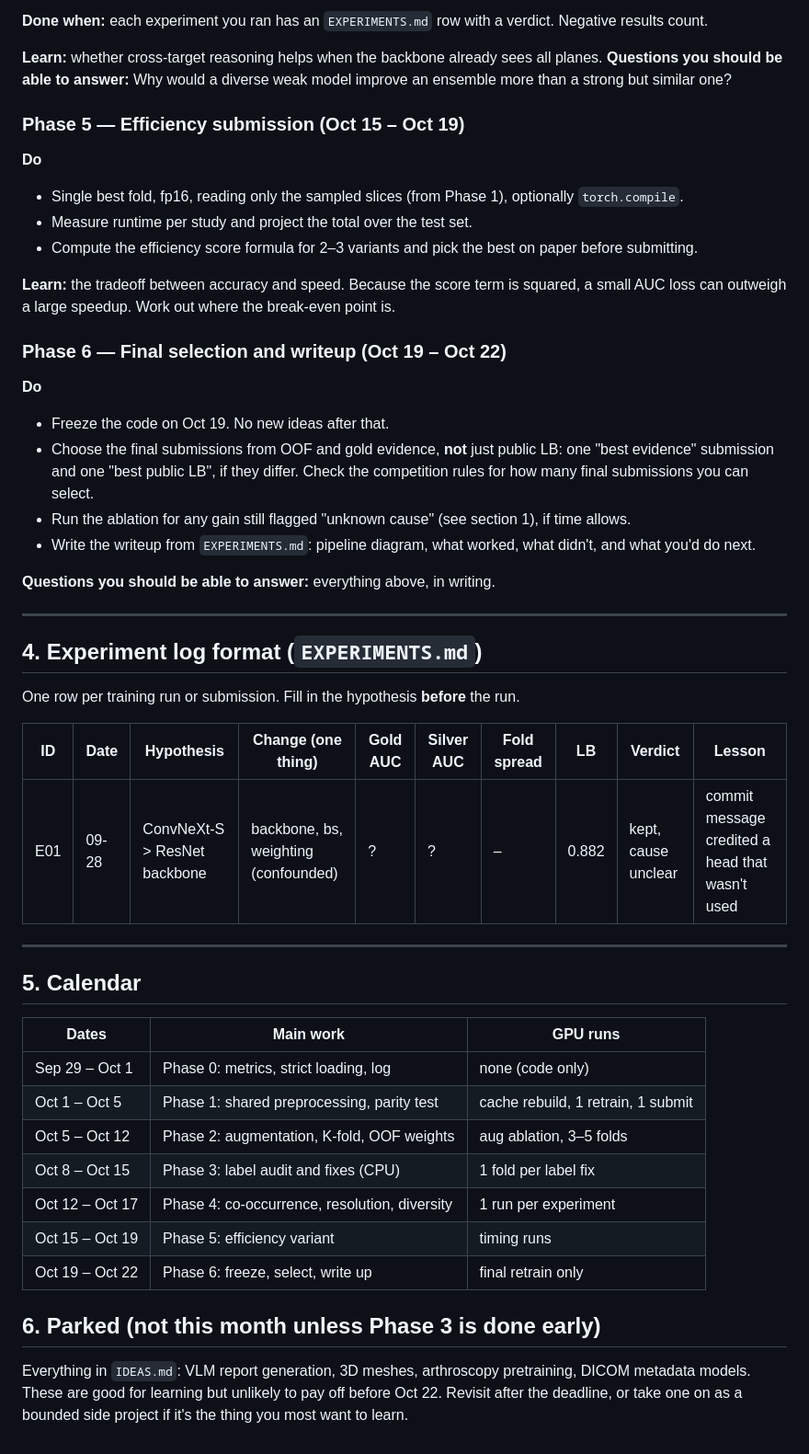
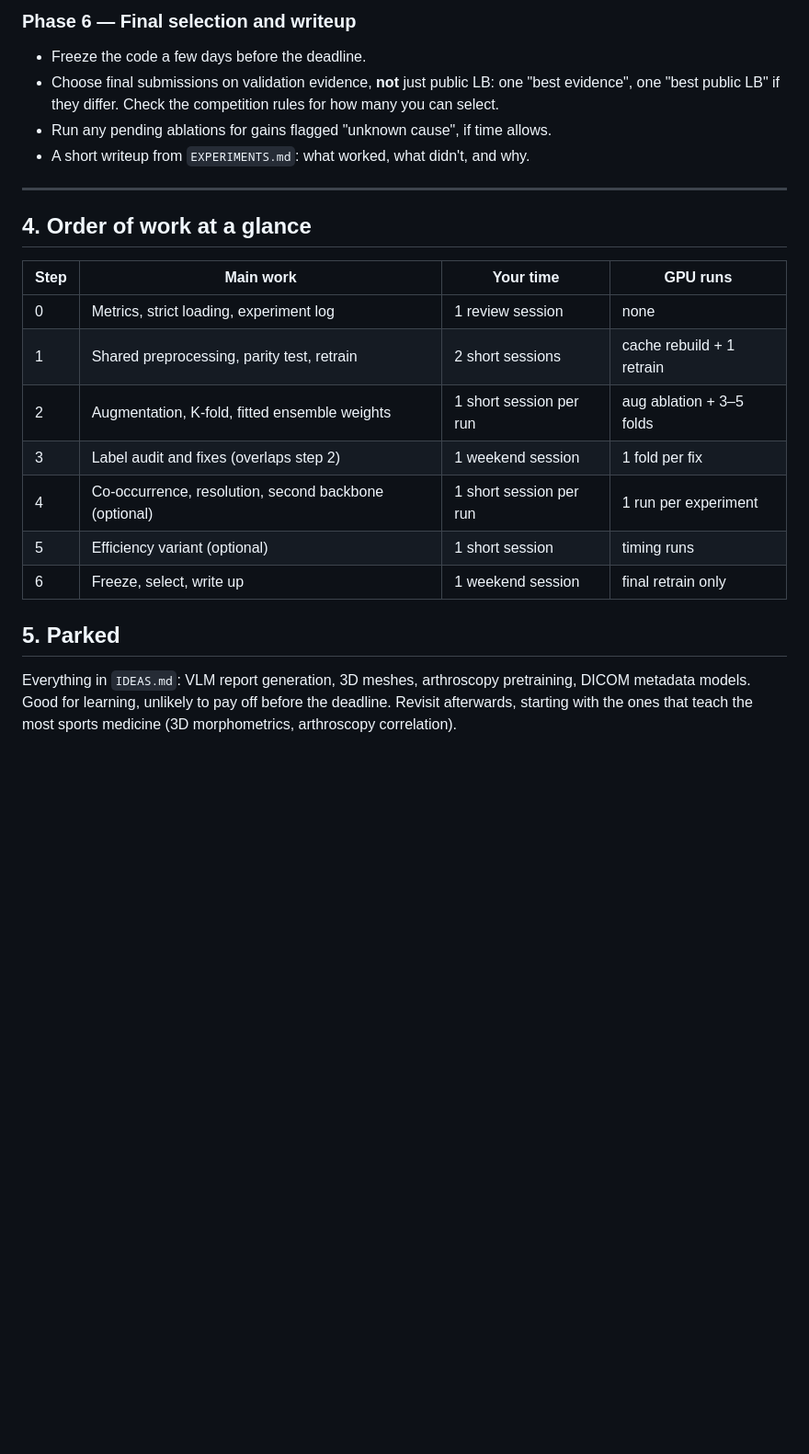
Before and after one commit to switzloco/creaky, a Markdown page: PLAN.md, the part around one of its changes. Shown at 92% size. Drawn GitHub-style; blank space fills up the shorter version.

```diff
--- a/PLAN.md
+++ b/PLAN.md
@@ -139,49 +129,22 @@ These run only on top of the Phase 2 baseline, one change at a time.
-**Done when:** each experiment you ran has an `EXPERIMENTS.md` row with a verdict. Negative results count.
-
-**Learn:** whether cross-target reasoning helps when the backbone already sees all planes. **Questions you should be able to answer:** Why would a diverse weak model improve an ensemble more than a strong but similar one?
-
-### Phase 5 — Efficiency submission (Oct 15 – Oct 19)
-
-**Do**
-- Single best fold, fp16, reading only the sampled slices (from Phase 1), optionally `torch.compile`.
-- Measure runtime per study and project the total over the test set.
-- Compute the efficiency score formula for 2–3 variants and pick the best on paper before submitting.
-
-**Learn:** the tradeoff between accuracy and speed. Because the score term is squared, a small AUC loss can outweigh a large speedup. Work out where the break-even point is.
-
-### Phase 6 — Final selection and writeup (Oct 19 – Oct 22)
-
-**Do**
-- Freeze the code on Oct 19. No new ideas after that.
-- Choose the final submissions from OOF and gold evidence, **not** just public LB: one "best evidence" submission and one "best public LB", if they differ. Check the competition rules for how many final submissions you can select.
-- Run the ablation for any gain still flagged "unknown cause" (see section 1), if time allows.
-- Write the writeup from `EXPERIMENTS.md`: pipeline diagram, what worked, what didn't, and what you'd do next.
-
-**Questions you should be able to answer:** everything above, in writing.
+### Phase 6 — Final selection and writeup
+- Freeze the code a few days before the deadline.
+- Choose final submissions on validation evidence, **not** just public LB: one "best evidence", one "best public LB" if they differ. Check the competition rules for how many you can select.
+- Run any pending ablations for gains flagged "unknown cause", if time allows.
+- A short writeup from `EXPERIMENTS.md`: what worked, what didn't, and why.
 
 ---
 
-## 4. Experiment log format (`EXPERIMENTS.md`)
+## 4. Order of work at a glance
 
-One row per training run or submission. Fill in the hypothesis **before** the run.
+| Step | Main work | Your time | GPU runs |
+|---|---|---|---|
+| 0 | Metrics, strict loading, experiment log | 1 review session | none |
+| 1 | Shared preprocessing, parity test, retrain | 2 short sessions | cache rebuild + 1 retrain |
+| 2 | Augmentation, K-fold, fitted ensemble weights | 1 short session per run | aug ablation + 3–5 folds |
+| 3 | Label audit and fixes (overlaps step 2) | 1 weekend session | 1 fold per fix |
+| 4 | Co-occurrence, resolution, second backbone (optional) | 1 short session per run | 1 run per experiment |
+| 5 | Efficiency variant (optional) | 1 short session | timing runs |
+| 6 | Freeze, select, write up | 1 weekend session | final retrain only |
 
-| ID | Date | Hypothesis | Change (one thing) | Gold AUC | Silver AUC | Fold spread | LB | Verdict | Lesson |
-|---|---|---|---|---|---|---|---|---|---|
-| E01 | 09-28 | ConvNeXt-S > ResNet backbone | backbone, bs, weighting (confounded) | ? | ? | – | 0.882 | kept, cause unclear | commit message credited a head that wasn't used |
-
----
-
-## 5. Calendar
-
-| Dates | Main work | GPU runs |
-|---|---|---|
-| Sep 29 – Oct 1 | Phase 0: metrics, strict loading, log | none (code only) |
-| Oct 1 – Oct 5 | Phase 1: shared preprocessing, parity test | cache rebuild, 1 retrain, 1 submit |
-| Oct 5 – Oct 12 | Phase 2: augmentation, K-fold, OOF weights | aug ablation, 3–5 folds |
-| Oct 8 – Oct 15 | Phase 3: label audit and fixes (CPU) | 1 fold per label fix |
-| Oct 12 – Oct 17 | Phase 4: co-occurrence, resolution, diversity | 1 run per experiment |
-| Oct 15 – Oct 19 | Phase 5: efficiency variant | timing runs |
-| Oct 19 – Oct 22 | Phase 6: freeze, select, write up | final retrain only |
-
-## 6. Parked (not this month unless Phase 3 is done early)
-Everything in `IDEAS.md`: VLM report generation, 3D meshes, arthroscopy pretraining, DICOM metadata models. These are good for learning but unlikely to pay off before Oct 22. Revisit after the deadline, or take one on as a bounded side project if it's the thing you most want to learn.
+## 5. Parked
+Everything in `IDEAS.md`: VLM report generation, 3D meshes, arthroscopy pretraining, DICOM metadata models. Good for learning, unlikely to pay off before the deadline. Revisit afterwards, starting with the ones that teach the most sports medicine (3D morphometrics, arthroscopy correlation).
```
Also changed, not shown: other parts of PLAN.md (+82 -92 lines).
